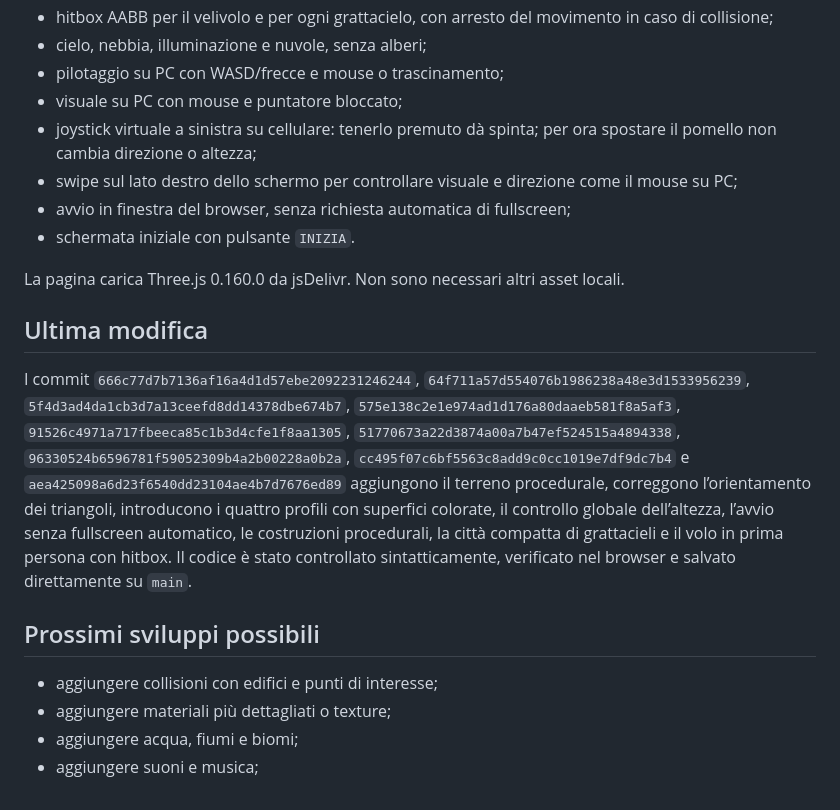
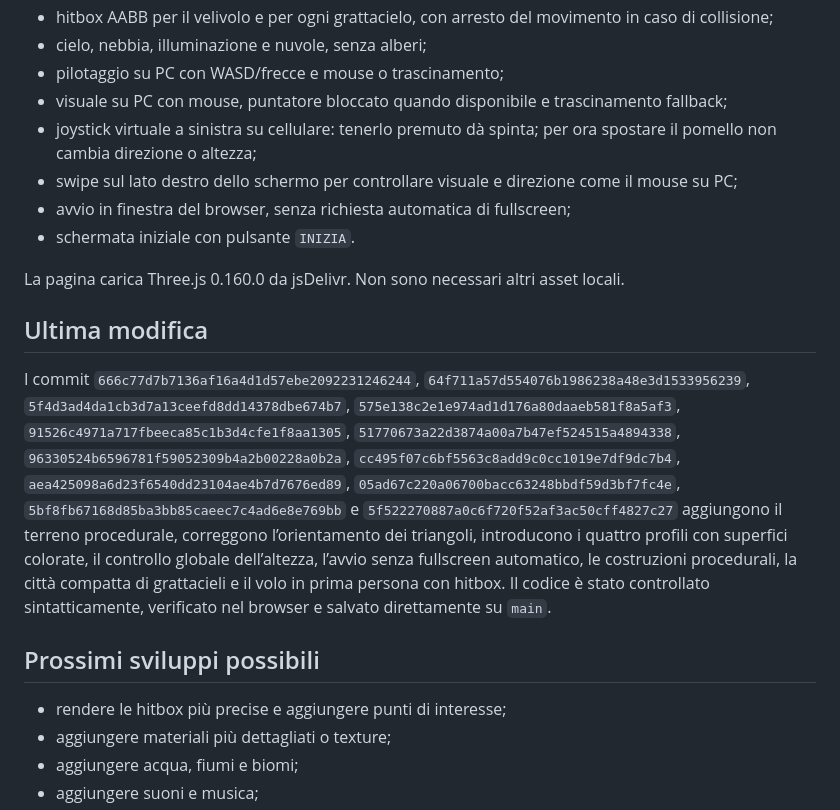
Before and after one commit to jvdeymoor/aparapa, a Markdown page: HANDOFF.md, the part around the change. Rendered like a GitHub page.

Commit message:
Document flight startup fix and pointer lock fallback

```diff
--- a/HANDOFF.md
+++ b/HANDOFF.md
@@ -25,7 +25,7 @@
 - hitbox AABB per il velivolo e per ogni grattacielo, con arresto del movimento in caso di collisione;
 - cielo, nebbia, illuminazione e nuvole, senza alberi;
 - pilotaggio su PC con WASD/frecce e mouse o trascinamento;
-- visuale su PC con mouse e puntatore bloccato;
+- visuale su PC con mouse, puntatore bloccato quando disponibile e trascinamento fallback;
 - joystick virtuale a sinistra su cellulare: tenerlo premuto dà spinta; per ora spostare il pomello non cambia direzione o altezza;
 - swipe sul lato destro dello schermo per controllare visuale e direzione come il mouse su PC;
 - avvio in finestra del browser, senza richiesta automatica di fullscreen;
@@ -35,11 +35,11 @@ La pagina carica Three.js 0.160.0 da jsDelivr. Non sono necessari altri asset lo
 
 ## Ultima modifica
 
-I commit `666c77d7b7136af16a4d1d57ebe2092231246244`, `64f711a57d554076b1986238a48e3d1533956239`, `5f4d3ad4da1cb3d7a13ceefd8dd14378dbe674b7`, `575e138c2e1e974ad1d176a80daaeb581f8a5af3`, `91526c4971a717fbeeca85c1b3d4cfe1f8aa1305`, `51770673a22d3874a00a7b47ef524515a4894338`, `96330524b6596781f59052309b4a2b00228a0b2a`, `cc495f07c6bf5563c8add9c0cc1019e7df9dc7b4` e `aea425098a6d23f6540dd23104ae4b7d7676ed89` aggiungono il terreno procedurale, correggono l’orientamento dei triangoli, introducono i quattro profili con superfici colorate, il controllo globale dell’altezza, l’avvio senza fullscreen automatico, le costruzioni procedurali, la città compatta di grattacieli e il volo in prima persona con hitbox. Il codice è stato controllato sintatticamente, verificato nel browser e salvato direttamente su `main`.
+I commit `666c77d7b7136af16a4d1d57ebe2092231246244`, `64f711a57d554076b1986238a48e3d1533956239`, `5f4d3ad4da1cb3d7a13ceefd8dd14378dbe674b7`, `575e138c2e1e974ad1d176a80daaeb581f8a5af3`, `91526c4971a717fbeeca85c1b3d4cfe1f8aa1305`, `51770673a22d3874a00a7b47ef524515a4894338`, `96330524b6596781f59052309b4a2b00228a0b2a`, `cc495f07c6bf5563c8add9c0cc1019e7df9dc7b4`, `aea425098a6d23f6540dd23104ae4b7d7676ed89`, `05ad67c220a06700bacc63248bbdf59d3bf7fc4e`, `5bf8fb67168d85ba3bb85caeec7c4ad6e8e769bb` e `5f522270887a0c6f720f52af3ac50cff4827c27` aggiungono il terreno procedurale, correggono l’orientamento dei triangoli, introducono i quattro profili con superfici colorate, il controllo globale dell’altezza, l’avvio senza fullscreen automatico, le costruzioni procedurali, la città compatta di grattacieli e il volo in prima persona con hitbox. Il codice è stato controllato sintatticamente, verificato nel browser e salvato direttamente su `main`.
 
 ## Prossimi sviluppi possibili
 
-- aggiungere collisioni con edifici e punti di interesse;
+- rendere le hitbox più precise e aggiungere punti di interesse;
 - aggiungere materiali più dettagliati o texture;
 - aggiungere acqua, fiumi e biomi;
 - aggiungere suoni e musica;
```
